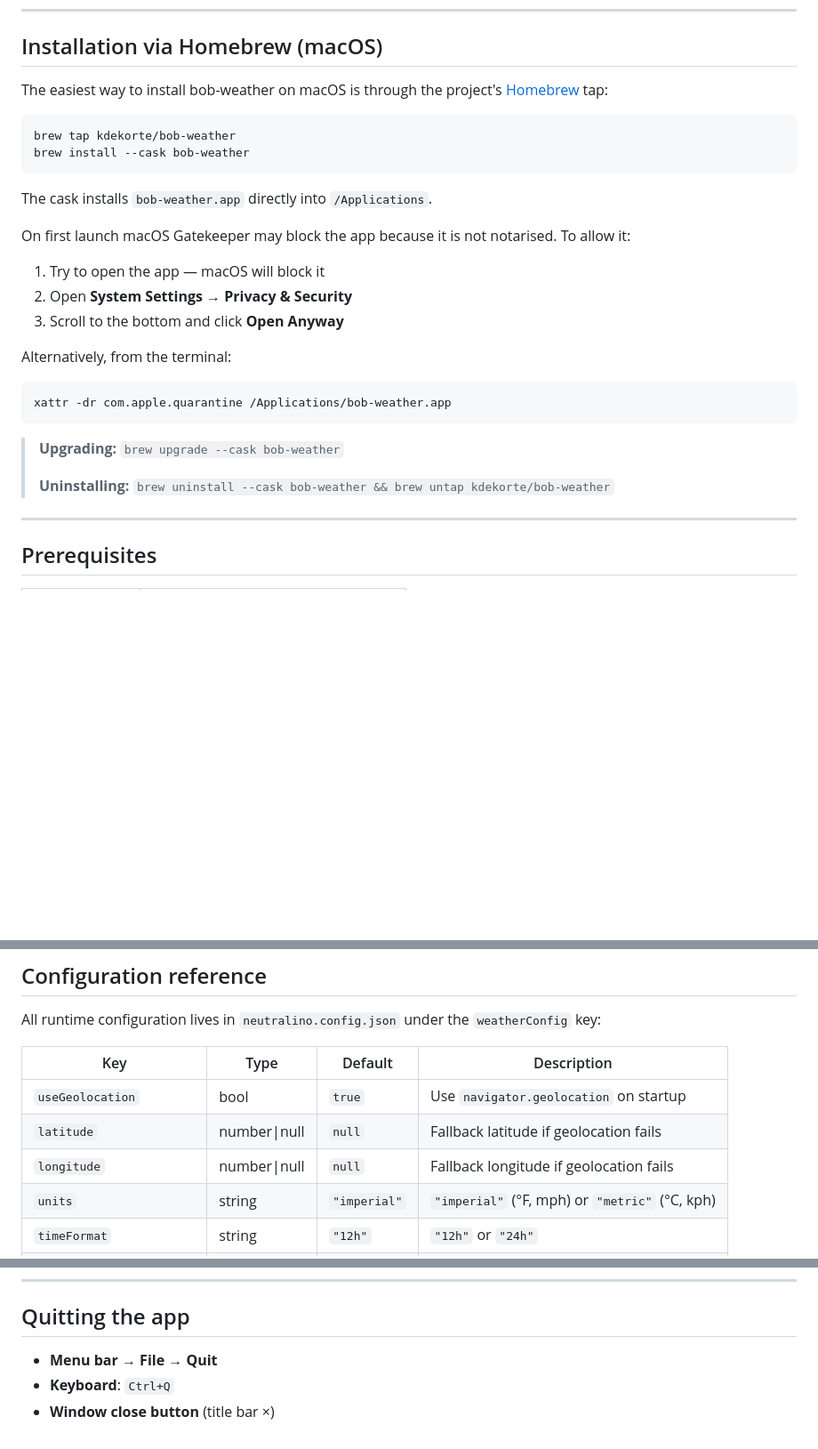
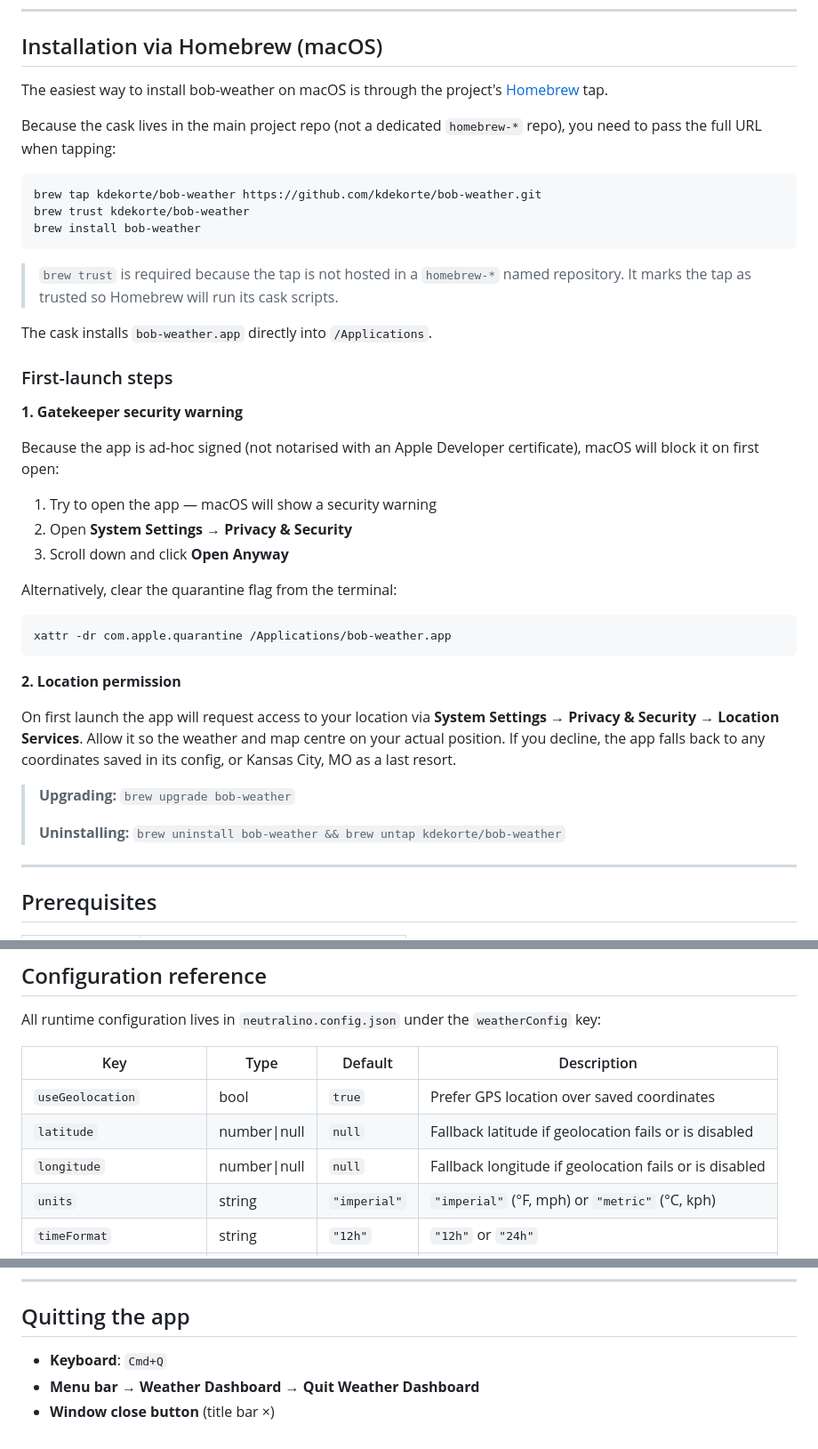
Before and after one commit to kdekorte/bob-weather, a Markdown page: README.md, 3 parts joined by grey strips. Shown at 89% size. Rendered like a GitHub page; blank space fills up the shorter version.

Commit message:
docs: update README with correct brew tap/trust/install steps and first-launch guidance

````diff
--- a/README.md
+++ b/README.md
@@ -16,30 +16,43 @@ A fullscreen kiosk-style weather dashboard built with [Neutralino.js](https://ne
 
 ## Installation via Homebrew (macOS)
 
-The easiest way to install bob-weather on macOS is through the project's [Homebrew](https://brew.sh) tap:
+The easiest way to install bob-weather on macOS is through the project's [Homebrew](https://brew.sh) tap.
+
+Because the cask lives in the main project repo (not a dedicated `homebrew-*` repo), you need to pass the full URL when tapping:
 
 ```bash
-brew tap kdekorte/bob-weather
-brew install --cask bob-weather
+brew tap kdekorte/bob-weather https://github.com/kdekorte/bob-weather.git
+brew trust kdekorte/bob-weather
+brew install bob-weather
 ```
+
+> `brew trust` is required because the tap is not hosted in a `homebrew-*` named repository. It marks the tap as trusted so Homebrew will run its cask scripts.
 
 The cask installs `bob-weather.app` directly into `/Applications`.
 
-On first launch macOS Gatekeeper may block the app because it is not notarised. To allow it:
+### First-launch steps
 
-1. Try to open the app — macOS will block it
+**1. Gatekeeper security warning**
+
+Because the app is ad-hoc signed (not notarised with an Apple Developer certificate), macOS will block it on first open:
+
+1. Try to open the app — macOS will show a security warning
 2. Open **System Settings → Privacy & Security**
-3. Scroll to the bottom and click **Open Anyway**
+3. Scroll down and click **Open Anyway**
 
-Alternatively, from the terminal:
+Alternatively, clear the quarantine flag from the terminal:
 
 ```bash
 xattr -dr com.apple.quarantine /Applications/bob-weather.app
 ```
 
-> **Upgrading:** `brew upgrade --cask bob-weather`
+**2. Location permission**
+
+On first launch the app will request access to your location via **System Settings → Privacy & Security → Location Services**. Allow it so the weather and map centre on your actual position. If you decline, the app falls back to any coordinates saved in its config, or Kansas City, MO as a last resort.
+
+> **Upgrading:** `brew upgrade bob-weather`
 >
-> **Uninstalling:** `brew uninstall --cask bob-weather && brew untap kdekorte/bob-weather`
+> **Uninstalling:** `brew uninstall bob-weather && brew untap kdekorte/bob-weather`
 
 ---
 
@@ -280,9 +293,9 @@ All runtime configuration lives in `neutralino.config.json` under the `weatherCo
 
 | Key | Type | Default | Description |
 |---|---|---|---|
-| `useGeolocation` | bool | `true` | Use `navigator.geolocation` on startup |
-| `latitude` | number\|null | `null` | Fallback latitude if geolocation fails |
-| `longitude` | number\|null | `null` | Fallback longitude if geolocation fails |
+| `useGeolocation` | bool | `true` | Prefer GPS location over saved coordinates |
+| `latitude` | number\|null | `null` | Fallback latitude if geolocation fails or is disabled |
+| `longitude` | number\|null | `null` | Fallback longitude if geolocation fails or is disabled |
 | `units` | string | `"imperial"` | `"imperial"` (°F, mph) or `"metric"` (°C, kph) |
 | `timeFormat` | string | `"12h"` | `"12h"` or `"24h"` |
 | `refreshIntervalSeconds` | number | `300` | Weather and radar refresh interval |
@@ -334,6 +347,6 @@ bob-weather/
 
 ## Quitting the app
 
-- **Menu bar** → **File** → **Quit**
-- **Keyboard**: `Ctrl+Q`
+- **Keyboard**: `Cmd+Q`
+- **Menu bar** → **Weather Dashboard** → **Quit Weather Dashboard**
 - **Window close button** (title bar ×)
````
